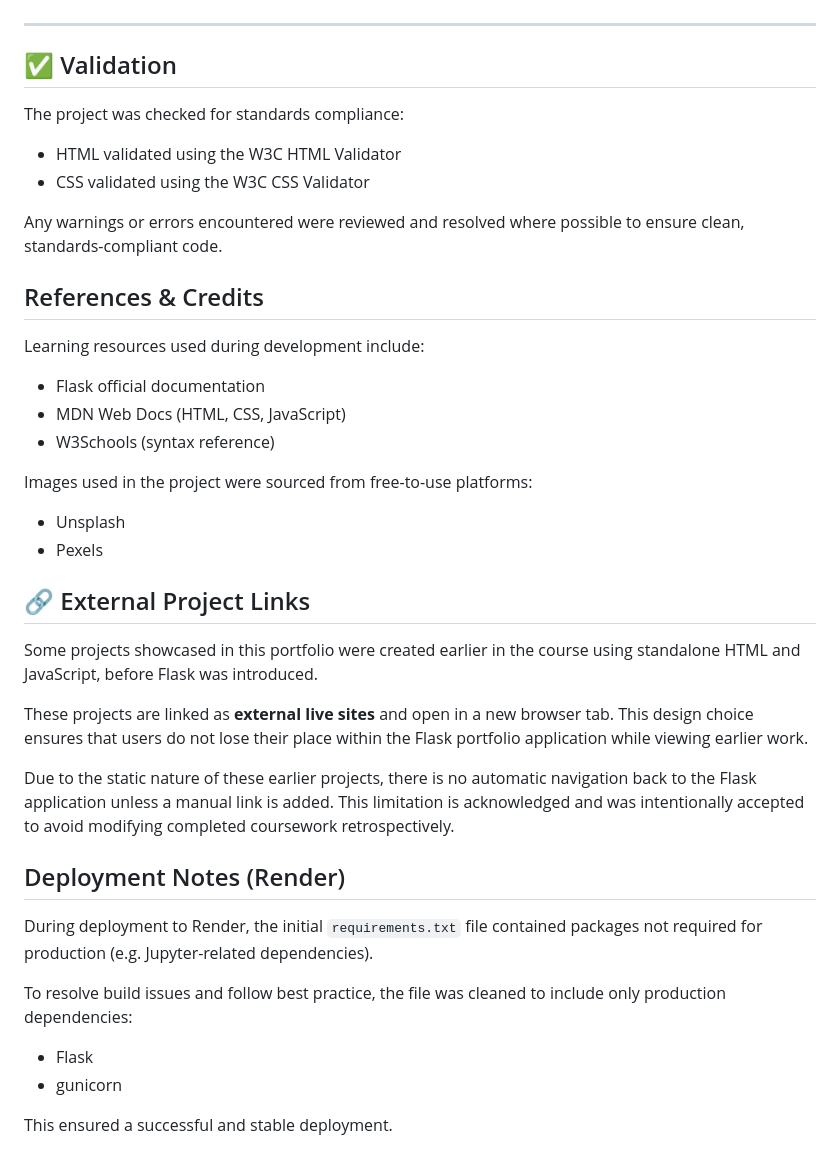
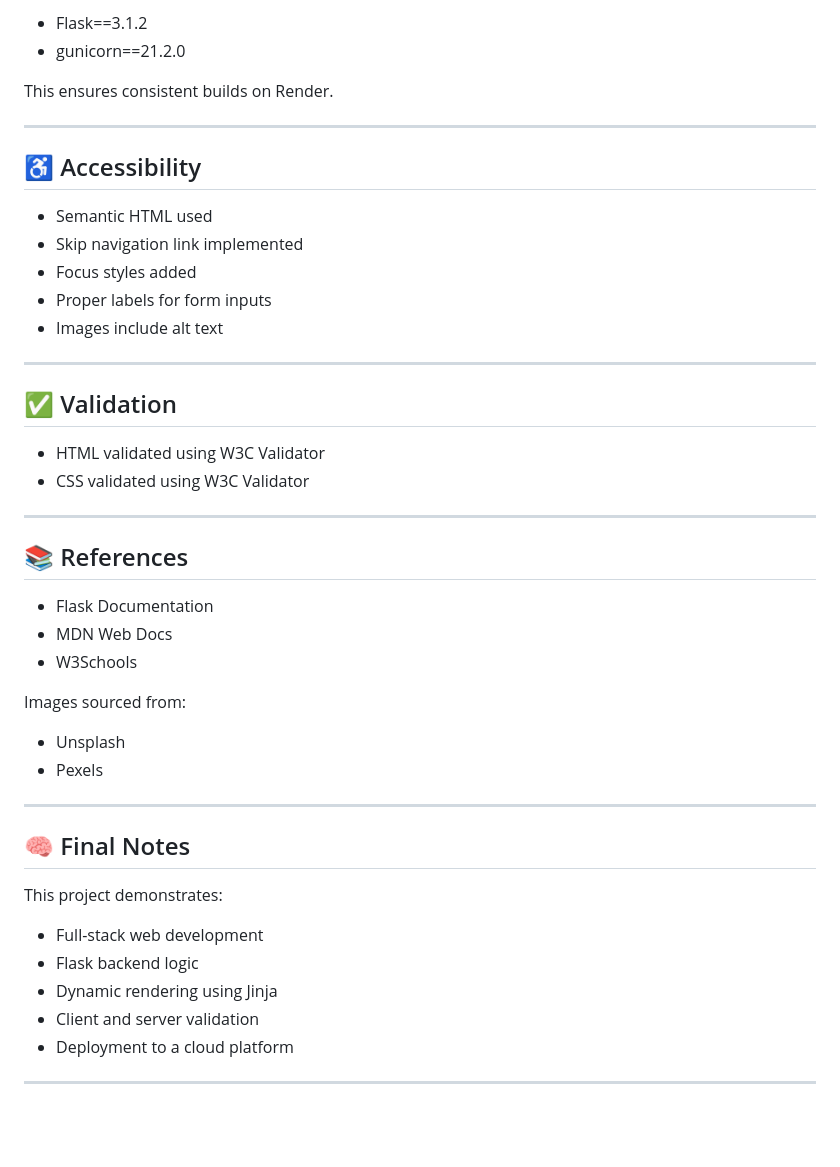
Before and after one commit to HlengiweNcube/flask-web-app, a Markdown page: README.md, the part around one of its changes. GitHub-like rendering; blank space fills up the shorter version.

```diff
--- a/README.md
+++ b/README.md
@@ -182,51 +216,48 @@ These decisions were made to improve usability for keyboard and screen reader us
+* Flask==3.1.2
+* gunicorn==21.2.0
+
+This ensures consistent builds on Render.
+
+---
+
+## ♿ Accessibility
+
+* Semantic HTML used
+* Skip navigation link implemented
+* Focus styles added
+* Proper labels for form inputs
+* Images include alt text
 
 ---
 
 ## ✅ Validation
 
-The project was checked for standards compliance:
+* HTML validated using W3C Validator
+* CSS validated using W3C Validator
 
-- HTML validated using the W3C HTML Validator
-- CSS validated using the W3C CSS Validator
+---
 
-Any warnings or errors encountered were reviewed and resolved where possible to ensure clean, standards-compliant code.
+## 📚 References
 
-## References & Credits
+* Flask Documentation
+* MDN Web Docs
+* W3Schools
 
-Learning resources used during development include:
+Images sourced from:
 
-- Flask official documentation
-- MDN Web Docs (HTML, CSS, JavaScript)
-- W3Schools (syntax reference)
+* Unsplash
+* Pexels
 
-Images used in the project were sourced from free-to-use platforms:
+---
 
-- Unsplash
-- Pexels
+## 🧠 Final Notes
 
-## 🔗 External Project Links
+This project demonstrates:
 
-Some projects showcased in this portfolio were created earlier in the course
-using standalone HTML and JavaScript, before Flask was introduced.
+* Full-stack web development
+* Flask backend logic
+* Dynamic rendering using Jinja
+* Client and server validation
+* Deployment to a cloud platform
 
-These projects are linked as **external live sites** and open in a new browser tab.
-This design choice ensures that users do not lose their place within the Flask
-portfolio application while viewing earlier work.
-
-Due to the static nature of these earlier projects, there is no automatic
-navigation back to the Flask application unless a manual link is added.
-This limitation is acknowledged and was intentionally accepted to avoid
-modifying completed coursework retrospectively.
-
-## Deployment Notes (Render)
-
-During deployment to Render, the initial `requirements.txt` file contained
-packages not required for production (e.g. Jupyter-related dependencies).
-
-To resolve build issues and follow best practice, the file was cleaned
-to include only production dependencies:
-
-- Flask
-- gunicorn
-
-This ensured a successful and stable deployment.
+---
```
Also changed, not shown: other parts of README.md (+166 -132 lines).
